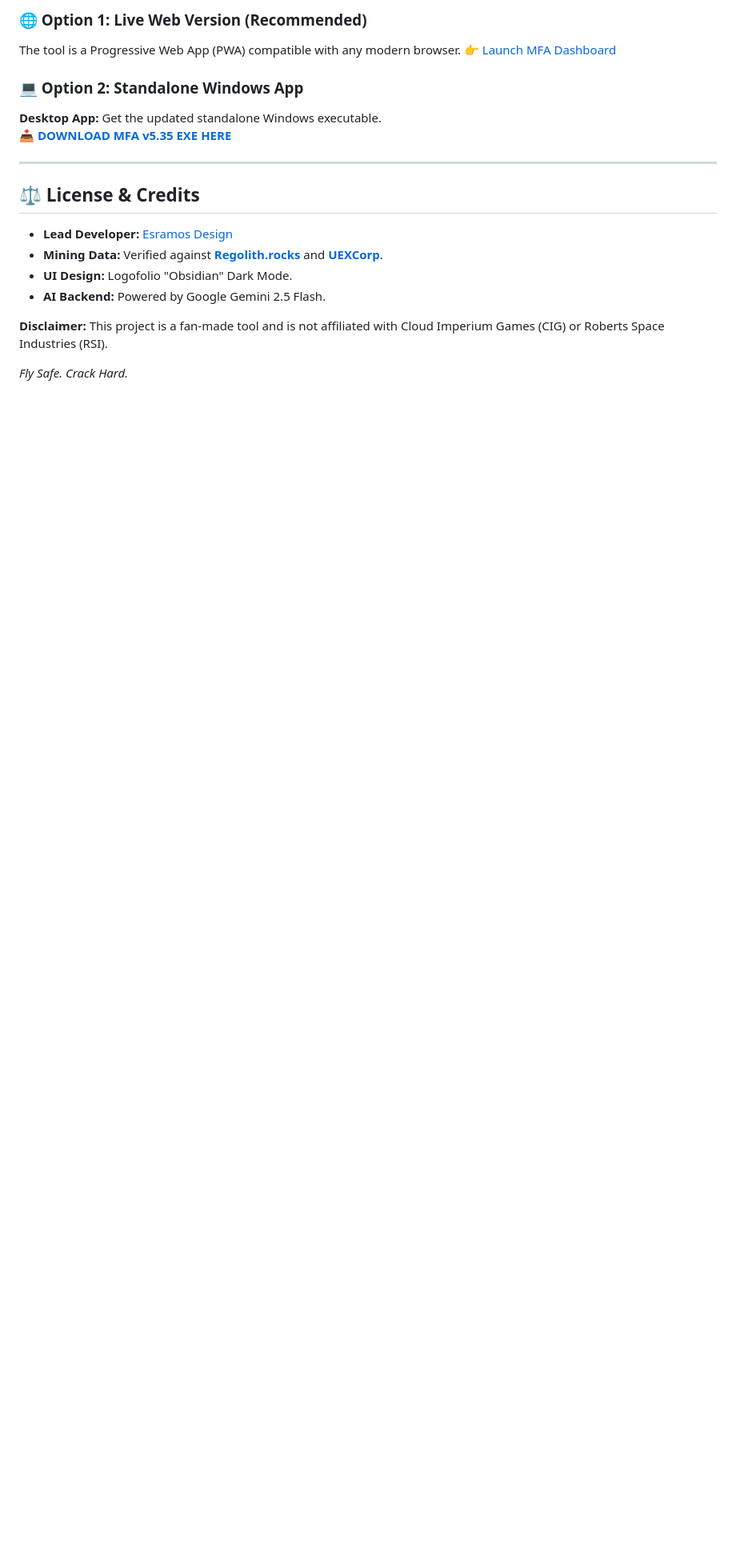
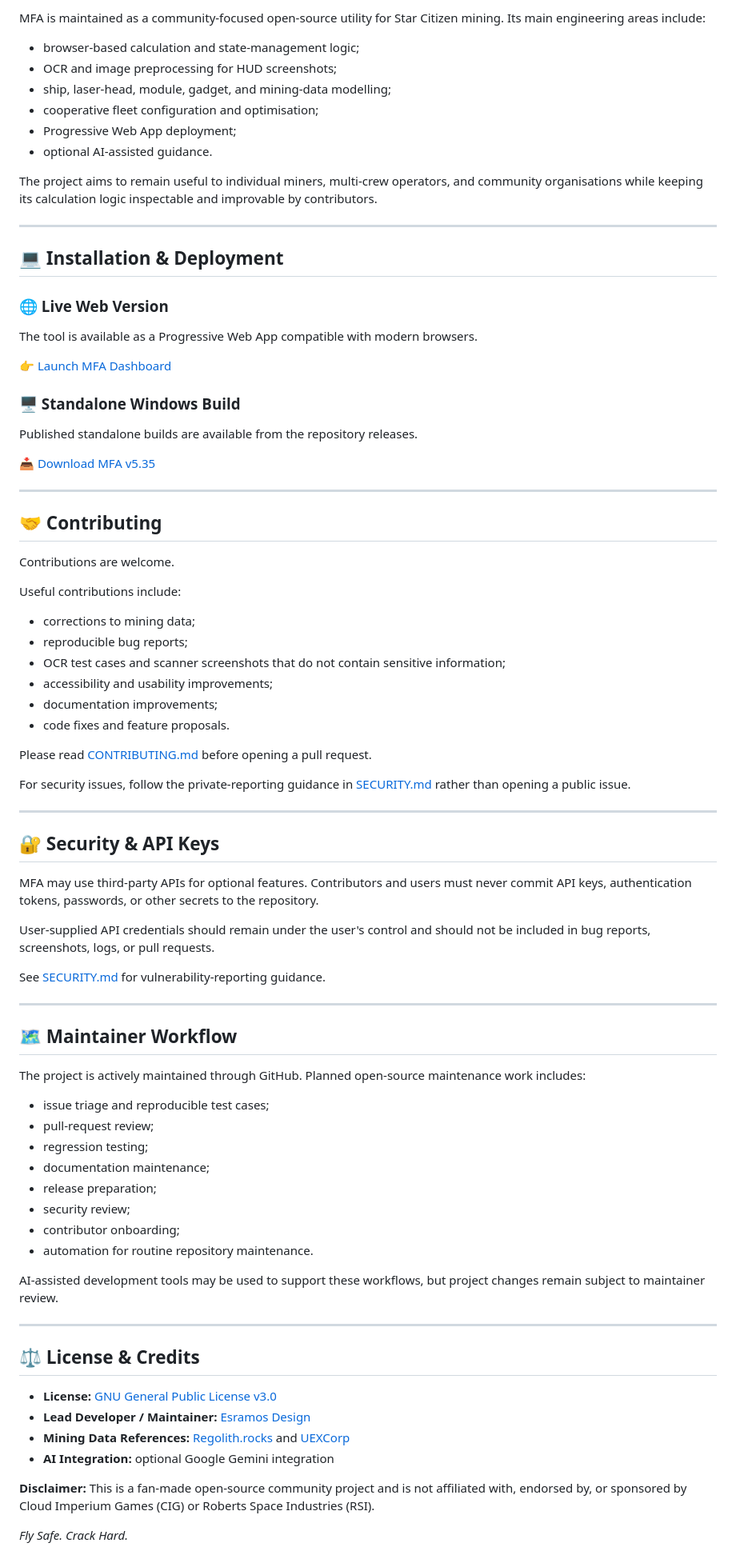
Before and after one commit to esramos-design/Mining-Fracture-Analyser, a Markdown page: README.md, the part around one of its changes. Shown at 80% size. Rendered like a GitHub page; blank space fills up the shorter version.

```diff
--- a/README.md
+++ b/README.md
@@ -84,20 +79,84 @@ The **Optimized Fleet Loadouts** panel reacts instantly to changes in Mass, Resi
 
-### **🌐 Option 1: Live Web Version (Recommended)**
-The tool is a Progressive Web App (PWA) compatible with any modern browser.
-👉 [Launch MFA Dashboard](https://esramos-design.github.io/mfa.github.io/)
+MFA is maintained as a community-focused open-source utility for Star Citizen mining. Its main engineering areas include:
 
-### **💻 Option 2: Standalone Windows App**
-**Desktop App:** Get the updated standalone Windows executable.
-📥 [**DOWNLOAD MFA v5.35 EXE HERE**](https://github.com/esramos-design/Mining-Fracture-Analyser/releases/tag/v5.35-release)
+- browser-based calculation and state-management logic;
+- OCR and image preprocessing for HUD screenshots;
+- ship, laser-head, module, gadget, and mining-data modelling;
+- cooperative fleet configuration and optimisation;
+- Progressive Web App deployment;
+- optional AI-assisted guidance.
+
+The project aims to remain useful to individual miners, multi-crew operators, and community organisations while keeping its calculation logic inspectable and improvable by contributors.
 
 ---
 
-## **⚖️ License & Credits**
-* **Lead Developer:** [Esramos Design](https://github.com/esramos-design)
-* **Mining Data:** Verified against [**Regolith.rocks**](https://regolith.rocks/) and [**UEXCorp**](https://uexcorp.space/).
-* **UI Design:** Logofolio "Obsidian" Dark Mode.
-* **AI Backend:** Powered by Google Gemini 2.5 Flash.
+## 💻 Installation & Deployment
 
-**Disclaimer:** This project is a fan-made tool and is not affiliated with Cloud Imperium Games (CIG) or Roberts Space Industries (RSI).
+### 🌐 Live Web Version
+The tool is available as a Progressive Web App compatible with modern browsers.
+
+👉 [Launch MFA Dashboard](https://esramos-design.github.io/mfa.github.io/)
+
+### 🖥️ Standalone Windows Build
+Published standalone builds are available from the repository releases.
+
+📥 [Download MFA v5.35](https://github.com/esramos-design/Mining-Fracture-Analyser/releases/tag/v5.35-release)
+
+---
+
+## 🤝 Contributing
+
+Contributions are welcome.
+
+Useful contributions include:
+
+- corrections to mining data;
+- reproducible bug reports;
+- OCR test cases and scanner screenshots that do not contain sensitive information;
+- accessibility and usability improvements;
+- documentation improvements;
+- code fixes and feature proposals.
+
+Please read [CONTRIBUTING.md](CONTRIBUTING.md) before opening a pull request.
+
+For security issues, follow the private-reporting guidance in [SECURITY.md](SECURITY.md) rather than opening a public issue.
+
+---
+
+## 🔐 Security & API Keys
+
+MFA may use third-party APIs for optional features. Contributors and users must never commit API keys, authentication tokens, passwords, or other secrets to the repository.
+
+User-supplied API credentials should remain under the user's control and should not be included in bug reports, screenshots, logs, or pull requests.
+
+See [SECURITY.md](SECURITY.md) for vulnerability-reporting guidance.
+
+---
+
+## 🗺️ Maintainer Workflow
+
+The project is actively maintained through GitHub. Planned open-source maintenance work includes:
+
+- issue triage and reproducible test cases;
+- pull-request review;
+- regression testing;
+- documentation maintenance;
+- release preparation;
+- security review;
+- contributor onboarding;
+- automation for routine repository maintenance.
+
+AI-assisted development tools may be used to support these workflows, but project changes remain subject to maintainer review.
+
+---
+
+## ⚖️ License & Credits
+
+- **License:** [GNU General Public License v3.0](LICENSE)
+- **Lead Developer / Maintainer:** [Esramos Design](https://github.com/esramos-design)
+- **Mining Data References:** [Regolith.rocks](https://regolith.rocks/) and [UEXCorp](https://uexcorp.space/)
+- **AI Integration:** optional Google Gemini integration
+
+**Disclaimer:** This is a fan-made open-source community project and is not affiliated with, endorsed by, or sponsored by Cloud Imperium Games (CIG) or Roberts Space Industries (RSI).
 
 *Fly Safe. Crack Hard.*
```
Also changed, not shown: other parts of README.md (+36 -41 lines), CONTRIBUTING.md (added, +81 -0 lines), SECURITY.md (added, +42 -0 lines).
